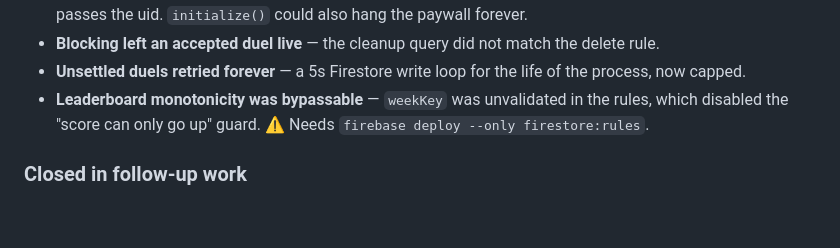
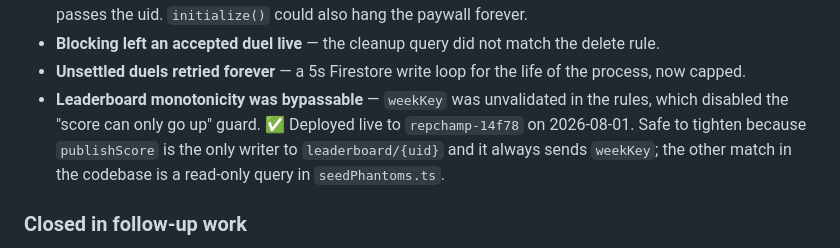
Before and after one commit to arafat1971/repchamp, a Markdown page: AUDIT_STATUS.md, the part around the change. Drawn GitHub-style; blank space fills up the shorter version.

Commit message:
Record the leaderboard rules deploy
The weekKey guard is live on repchamp-14f78. Notes why tightening it was
safe: publishScore is the only writer to leaderboard/{uid} and always sends
weekKey, and the other reference in the codebase is a read-only query.

Co-Authored-By: Claude Opus 5 <noreply@anthropic.com>

```diff
--- a/AUDIT_STATUS.md
+++ b/AUDIT_STATUS.md
@@ -29,7 +29,10 @@ Six silent-failure bugs — paths that reported success while doing nothing. See
 - **Unsettled duels retried forever** — a 5s Firestore write loop for the life of the
   process, now capped.
 - **Leaderboard monotonicity was bypassable** — `weekKey` was unvalidated in the rules, which
-  disabled the "score can only go up" guard. ⚠️ Needs `firebase deploy --only firestore:rules`.
+  disabled the "score can only go up" guard. ✅ Deployed live to `repchamp-14f78` on
+  2026-08-01. Safe to tighten because `publishScore` is the only writer to `leaderboard/{uid}`
+  and it always sends `weekKey`; the other match in the codebase is a read-only query in
+  `seedPhantoms.ts`.
 
 ### Closed in follow-up work
 
```
